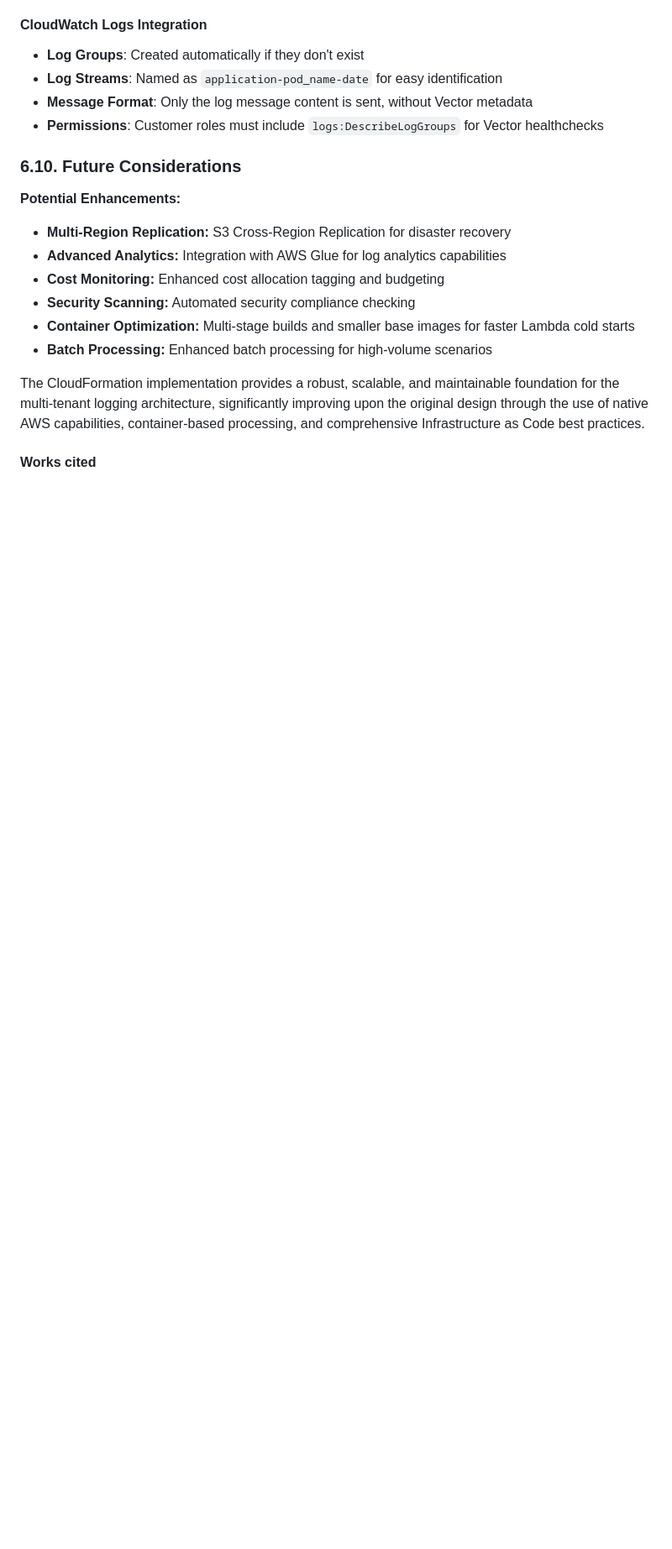
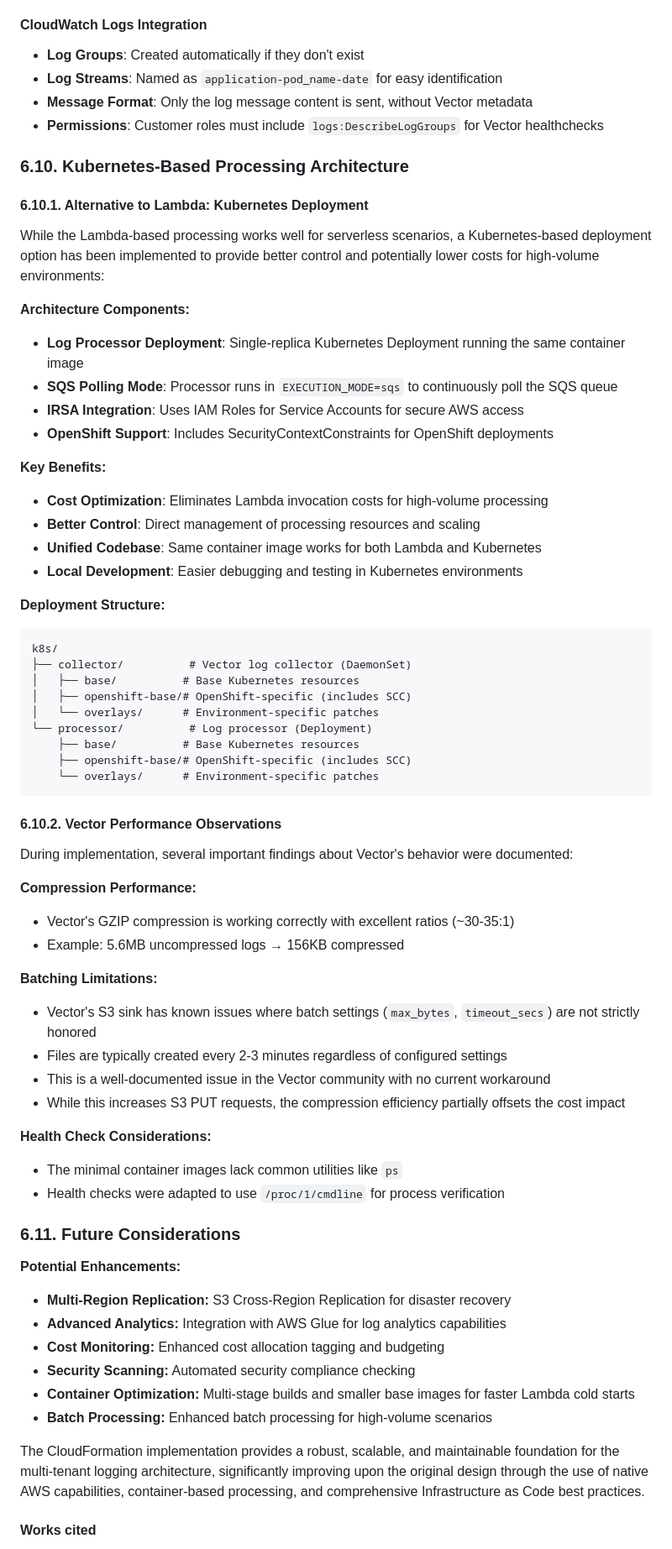
Before and after one commit to openshift-online/rosa-log-router, a Markdown page: DESIGN.md, the part around one of its changes. Shown at 84% size. GitHub-like rendering; blank space fills up the shorter version.

````diff
--- a/DESIGN.md
+++ b/DESIGN.md
@@ -532,7 +538,56 @@ Vector produces compressed files containing a JSON array on a single line:
 - **Message Format**: Only the log message content is sent, without Vector metadata
 - **Permissions**: Customer roles must include `logs:DescribeLogGroups` for Vector healthchecks
 
-### **6.10. Future Considerations**
+### **6.10. Kubernetes-Based Processing Architecture**
+
+#### **6.10.1. Alternative to Lambda: Kubernetes Deployment**
+
+While the Lambda-based processing works well for serverless scenarios, a Kubernetes-based deployment option has been implemented to provide better control and potentially lower costs for high-volume environments:
+
+**Architecture Components:**
+- **Log Processor Deployment**: Single-replica Kubernetes Deployment running the same container image
+- **SQS Polling Mode**: Processor runs in `EXECUTION_MODE=sqs` to continuously poll the SQS queue
+- **IRSA Integration**: Uses IAM Roles for Service Accounts for secure AWS access
+- **OpenShift Support**: Includes SecurityContextConstraints for OpenShift deployments
+
+**Key Benefits:**
+- **Cost Optimization**: Eliminates Lambda invocation costs for high-volume processing
+- **Better Control**: Direct management of processing resources and scaling
+- **Unified Codebase**: Same container image works for both Lambda and Kubernetes
+- **Local Development**: Easier debugging and testing in Kubernetes environments
+
+**Deployment Structure:**
+```
+k8s/
+├── collector/          # Vector log collector (DaemonSet)
+│   ├── base/          # Base Kubernetes resources
+│   ├── openshift-base/# OpenShift-specific (includes SCC)
+│   └── overlays/      # Environment-specific patches
+└── processor/          # Log processor (Deployment)
+    ├── base/          # Base Kubernetes resources
+    ├── openshift-base/# OpenShift-specific (includes SCC)
+    └── overlays/      # Environment-specific patches
+```
+
+#### **6.10.2. Vector Performance Observations**
+
+During implementation, several important findings about Vector's behavior were documented:
+
+**Compression Performance:**
+- Vector's GZIP compression is working correctly with excellent ratios (~30-35:1)
+- Example: 5.6MB uncompressed logs → 156KB compressed
+
+**Batching Limitations:**
+- Vector's S3 sink has known issues where batch settings (`max_bytes`, `timeout_secs`) are not strictly honored
+- Files are typically created every 2-3 minutes regardless of configured settings
+- This is a well-documented issue in the Vector community with no current workaround
+- While this increases S3 PUT requests, the compression efficiency partially offsets the cost impact
+
+**Health Check Considerations:**
+- The minimal container images lack common utilities like `ps`
+- Health checks were adapted to use `/proc/1/cmdline` for process verification
+
+### **6.11. Future Considerations**
 
 **Potential Enhancements:**
 - **Multi-Region Replication:** S3 Cross-Region Replication for disaster recovery
````
Also changed, not shown: other parts of DESIGN.md (+10 -4 lines), CLAUDE.md (+45 -7 lines).
